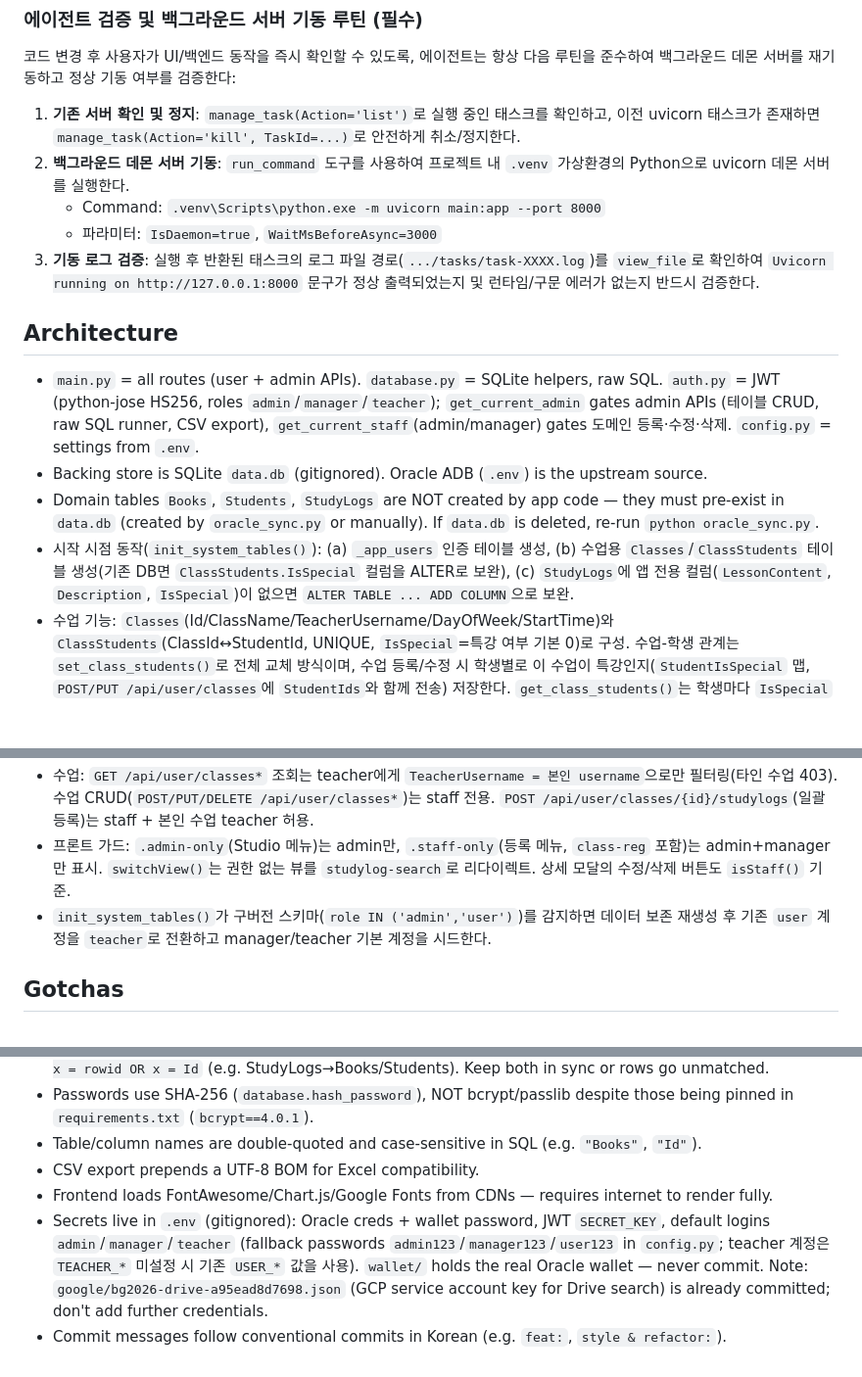
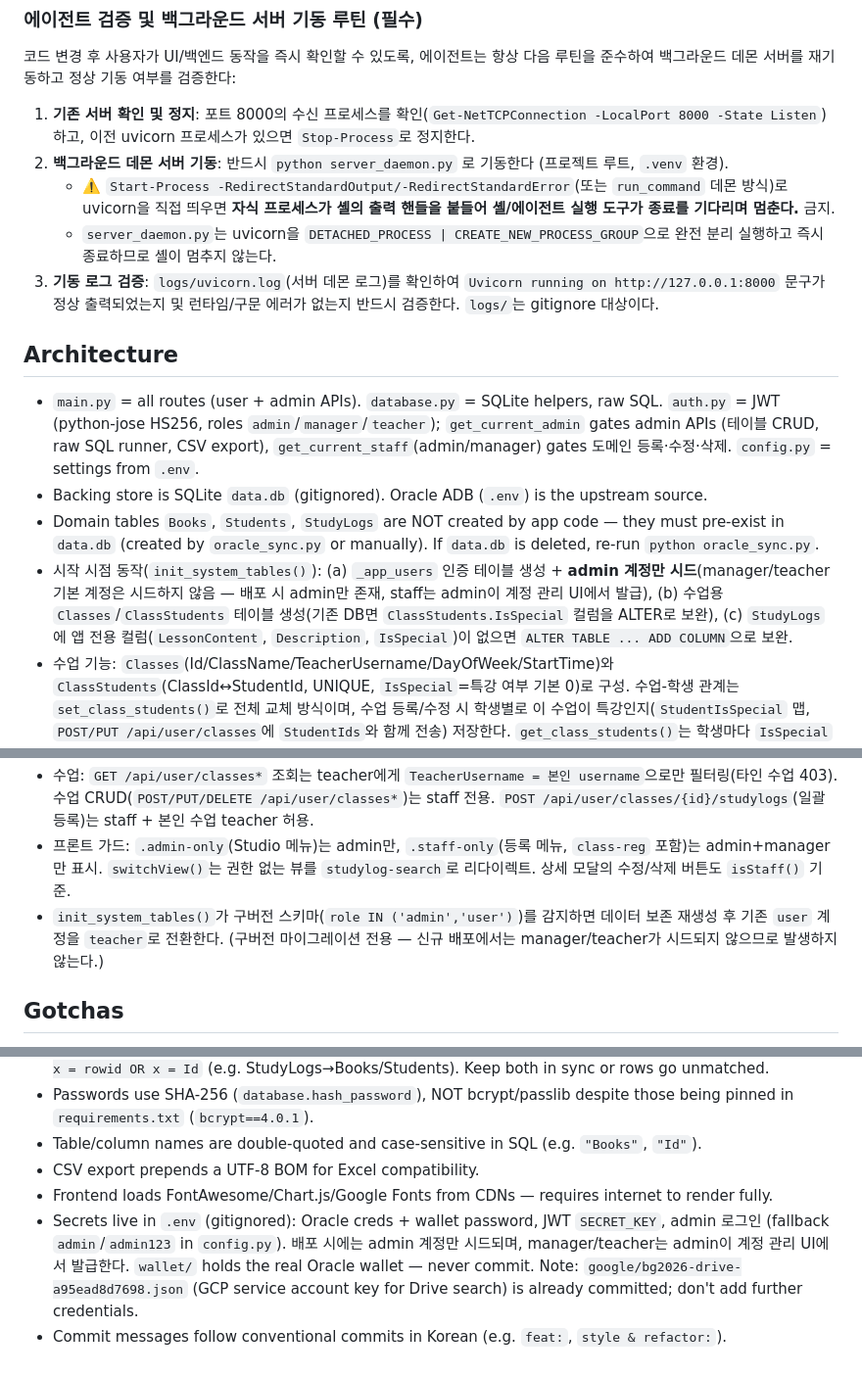
Before and after one commit to earthaholic/bg2026, a Markdown page: AGENTS.md, 3 parts joined by grey strips. Shown at 98% size. Drawn GitHub-style; blank space fills up the shorter version.

Commit message:
docs: AGENTS.md에 백그라운드 서버 기동 루틴(server_daemon.py)과 admin 단일 시드 정책 반영
- 백그라운드 서버 기동 루틴: Start-Process -Redirect* 방식 금지, python server_daemon.py 필수
- 시작 시점 동작·권한 체계·Gotchas를 admin 단일 시드 기준으로 갱신

```diff
--- a/AGENTS.md
+++ b/AGENTS.md
@@ -17,17 +17,17 @@ No tests, no lint/typecheck, no CI, no README. Frontend is a single Jinja2 SPA (
 ### 에이전트 검증 및 백그라운드 서버 기동 루틴 (필수)
 코드 변경 후 사용자가 UI/백엔드 동작을 즉시 확인할 수 있도록, 에이전트는 항상 다음 루틴을 준수하여 백그라운드 데몬 서버를 재기동하고 정상 기동 여부를 검증한다:
 
-1. **기존 서버 확인 및 정지**: `manage_task(Action='list')`로 실행 중인 태스크를 확인하고, 이전 uvicorn 태스크가 존재하면 `manage_task(Action='kill', TaskId=...)`로 안전하게 취소/정지한다.
-2. **백그라운드 데몬 서버 기동**: `run_command` 도구를 사용하여 프로젝트 내 `.venv` 가상환경의 Python으로 uvicorn 데몬 서버를 실행한다.
-   - Command: `.venv\Scripts\python.exe -m uvicorn main:app --port 8000`
-   - 파라미터: `IsDaemon=true`, `WaitMsBeforeAsync=3000`
-3. **기동 로그 검증**: 실행 후 반환된 태스크의 로그 파일 경로(`.../tasks/task-XXXX.log`)를 `view_file`로 확인하여 `Uvicorn running on http://127.0.0.1:8000` 문구가 정상 출력되었는지 및 런타임/구문 에러가 없는지 반드시 검증한다.
+1. **기존 서버 확인 및 정지**: 포트 8000의 수신 프로세스를 확인(`Get-NetTCPConnection -LocalPort 8000 -State Listen`)하고, 이전 uvicorn 프로세스가 있으면 `Stop-Process`로 정지한다.
+2. **백그라운드 데몬 서버 기동**: 반드시 `python server_daemon.py` 로 기동한다 (프로젝트 루트, `.venv` 환경).
+   - ⚠️ `Start-Process -RedirectStandardOutput/-RedirectStandardError`(또는 `run_command` 데몬 방식)로 uvicorn을 직접 띄우면 **자식 프로세스가 셸의 출력 핸들을 붙들어 셸/에이전트 실행 도구가 종료를 기다리며 멈춘다.** 금지.
+   - `server_daemon.py`는 uvicorn을 `DETACHED_PROCESS | CREATE_NEW_PROCESS_GROUP`으로 완전 분리 실행하고 즉시 종료하므로 셸이 멈추지 않는다.
+3. **기동 로그 검증**: `logs/uvicorn.log`(서버 데몬 로그)를 확인하여 `Uvicorn running on http://127.0.0.1:8000` 문구가 정상 출력되었는지 및 런타임/구문 에러가 없는지 반드시 검증한다. `logs/`는 gitignore 대상이다.
 
 ## Architecture
 - `main.py` = all routes (user + admin APIs). `database.py` = SQLite helpers, raw SQL. `auth.py` = JWT (python-jose HS256, roles `admin`/`manager`/`teacher`); `get_current_admin` gates admin APIs (테이블 CRUD, raw SQL runner, CSV export), `get_current_staff`(admin/manager) gates 도메인 등록·수정·삭제. `config.py` = settings from `.env`.
 - Backing store is SQLite `data.db` (gitignored). Oracle ADB (`.env`) is the upstream source.
 - Domain tables `Books`, `Students`, `StudyLogs` are NOT created by app code — they must pre-exist in `data.db` (created by `oracle_sync.py` or manually). If `data.db` is deleted, re-run `python oracle_sync.py`.
-- 시작 시점 동작(`init_system_tables()`): (a) `_app_users` 인증 테이블 생성, (b) 수업용 `Classes`/`ClassStudents` 테이블 생성(기존 DB면 `ClassStudents.IsSpecial` 컬럼을 ALTER로 보완), (c) `StudyLogs`에 앱 전용 컬럼(`LessonContent`, `Description`, `IsSpecial`)이 없으면 `ALTER TABLE ... ADD COLUMN`으로 보완.
+- 시작 시점 동작(`init_system_tables()`): (a) `_app_users` 인증 테이블 생성 + **admin 계정만 시드**(manager/teacher 기본 계정은 시드하지 않음 — 배포 시 admin만 존재, staff는 admin이 계정 관리 UI에서 발급), (b) 수업용 `Classes`/`ClassStudents` 테이블 생성(기존 DB면 `ClassStudents.IsSpecial` 컬럼을 ALTER로 보완), (c) `StudyLogs`에 앱 전용 컬럼(`LessonContent`, `Description`, `IsSpecial`)이 없으면 `ALTER TABLE ... ADD COLUMN`으로 보완.
 - 수업 기능: `Classes`(Id/ClassName/TeacherUsername/DayOfWeek/StartTime)와 `ClassStudents`(ClassId↔StudentId, UNIQUE, `IsSpecial`=특강 여부 기본 0)로 구성. 수업-학생 관계는 `set_class_students()`로 전체 교체 방식이며, 수업 등록/수정 시 학생별로 이 수업이 특강인지(`StudentIsSpecial` 맵, `POST/PUT /api/user/classes`에 `StudentIds`와 함께 전송) 저장한다. `get_class_students()`는 학생마다 `IsSpecial`을 포함해 반환하므로, 일괄 학습 이력 등록 폼의 특강 체크박스가 이 값으로 미리 체크된다. `StudyLogs`에는 시간 컬럼이 없다(시간 미저장).
 - `StudyLogs` 스키마(실사용): `Id`, `StudentId`, `BookId`, `StudiedDay`, `LessonContent`(수업 내용), `Description`(수업 내용 메모), `IsSpecial`(특강 여부, INTEGER 0/1, 기본 0=FALSE). 개별 등록 `POST /api/user/studylogs`는 `IsSpecial`(bool, 기본 false)/`LessonContent`/`Description`을 수용. 일괄 등록 `POST /api/user/classes/{id}/studylogs`는 **단일 `StudiedDay` + `LessonContent` + `Description` + `logs:[{StudentId, include, is_special}]`** 구조(학생별 날짜 없음, 결석은 include=false, 특강은 is_special=true). UI상 개별 등록 입력 순서는 학습 일자 → 특강 여부 → 수업 내용 → 수업 내용 메모, 일괄 등록은 수업 내용 → 수업 내용 메모 → 학생별 참석/특강 체크박스.
 
@@ -44,7 +44,7 @@ JWT `role` 클레임 / `_app_users.role` 기준 3단계:
 - 도메인 수정/삭제는 전용 엔드포인트 `PUT/DELETE /api/user/books/{id}`, `PUT/DELETE /api/user/students/{id}`, `DELETE /api/user/studylogs/{id}`를 사용 (manager 권한). `/api/tables/*`의 행 CRUD는 admin 전용.
 - 수업: `GET /api/user/classes*` 조회는 teacher에게 `TeacherUsername = 본인 username`으로만 필터링(타인 수업 403). 수업 CRUD(`POST/PUT/DELETE /api/user/classes*`)는 staff 전용. `POST /api/user/classes/{id}/studylogs`(일괄 등록)는 staff + 본인 수업 teacher 허용.
 - 프론트 가드: `.admin-only`(Studio 메뉴)는 admin만, `.staff-only`(등록 메뉴, `class-reg` 포함)는 admin+manager만 표시. `switchView()`는 권한 없는 뷰를 `studylog-search`로 리다이렉트. 상세 모달의 수정/삭제 버튼도 `isStaff()` 기준.
-- `init_system_tables()`가 구버전 스키마(`role IN ('admin','user')`)를 감지하면 데이터 보존 재생성 후 기존 `user` 계정을 `teacher`로 전환하고 manager/teacher 기본 계정을 시드한다.
+- `init_system_tables()`가 구버전 스키마(`role IN ('admin','user')`)를 감지하면 데이터 보존 재생성 후 기존 `user` 계정을 `teacher`로 전환한다. (구버전 마이그레이션 전용 — 신규 배포에서는 manager/teacher가 시드되지 않으므로 발생하지 않는다.)
 
 ## Gotchas
 - `oracle_sync.py` DROPS every user table and rebuilds from Oracle; it falls back to demo tables (EMPLOYEES/PRODUCTS/SYSTEM_LOGS) when Oracle is unreachable. Never run it against data you want to keep.
@@ -54,5 +54,5 @@ JWT `role` 클레임 / `_app_users.role` 기준 3단계:
 - Table/column names are double-quoted and case-sensitive in SQL (e.g. `"Books"`, `"Id"`).
 - CSV export prepends a UTF-8 BOM for Excel compatibility.
 - Frontend loads FontAwesome/Chart.js/Google Fonts from CDNs — requires internet to render fully.
-- Secrets live in `.env` (gitignored): Oracle creds + wallet password, JWT `SECRET_KEY`, default logins `admin`/`manager`/`teacher` (fallback passwords `admin123`/`manager123`/`user123` in `config.py`; teacher 계정은 `TEACHER_*` 미설정 시 기존 `USER_*` 값을 사용). `wallet/` holds the real Oracle wallet — never commit. Note: `google/bg2026-drive-a95ead8d7698.json` (GCP service account key for Drive search) is already committed; don't add further credentials.
+- Secrets live in `.env` (gitignored): Oracle creds + wallet password, JWT `SECRET_KEY`, admin 로그인 (fallback `admin`/`admin123` in `config.py`). 배포 시에는 admin 계정만 시드되며, manager/teacher는 admin이 계정 관리 UI에서 발급한다. `wallet/` holds the real Oracle wallet — never commit. Note: `google/bg2026-drive-a95ead8d7698.json` (GCP service account key for Drive search) is already committed; don't add further credentials.
 - Commit messages follow conventional commits in Korean (e.g. `feat:`, `style & refactor:`).
```
